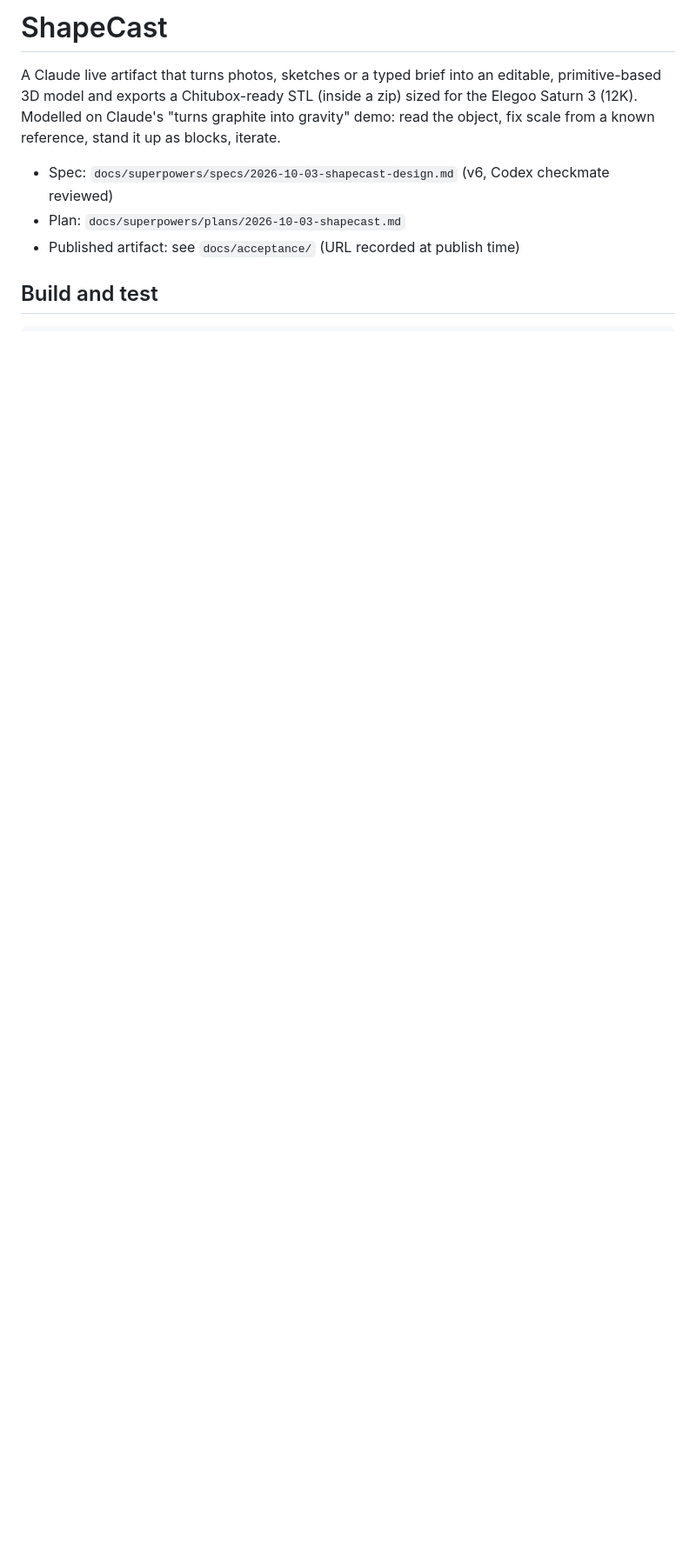
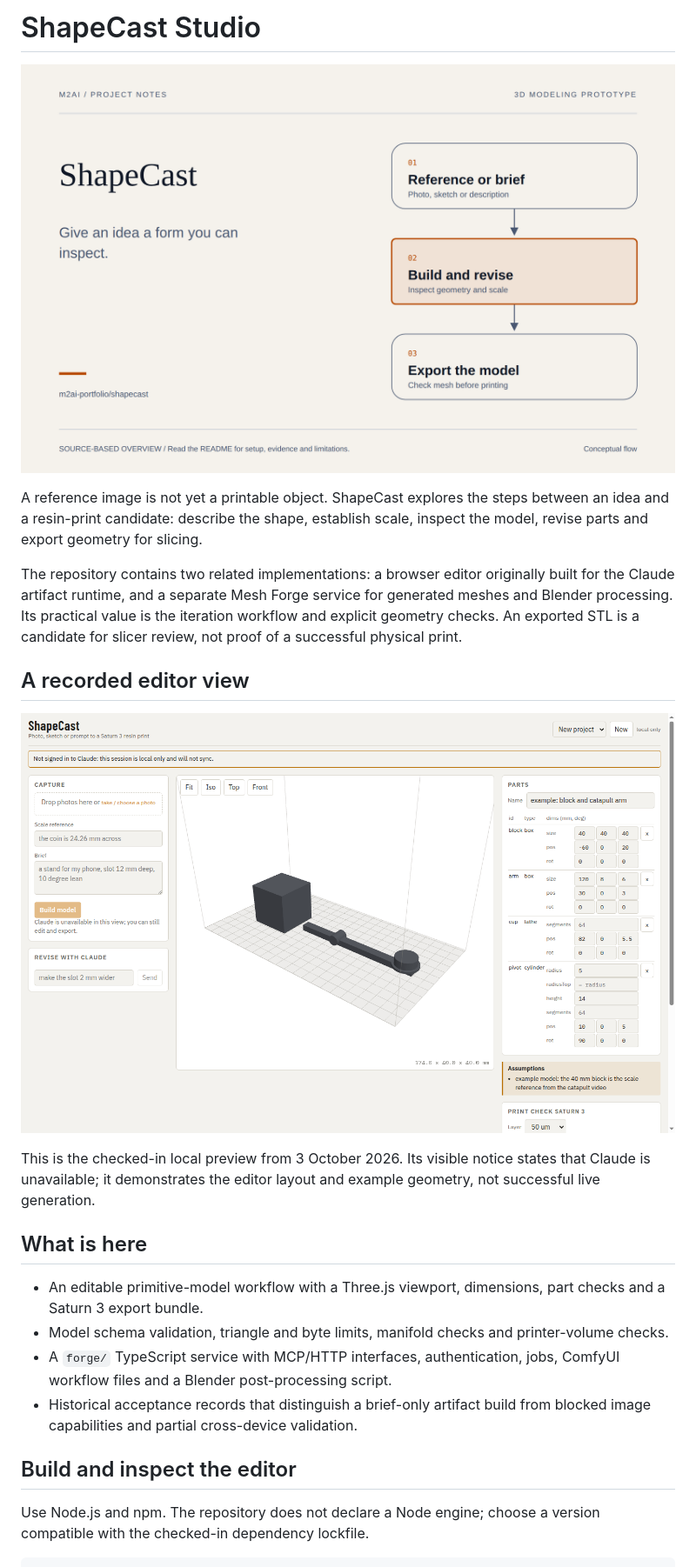
Before and after one commit to m2ai-portfolio/shapecast, a Markdown page: README.md, the part around one of its changes. Shown at 87% size. Drawn GitHub-style; pictures changed too: docs/portfolio-hero.png (added); blank space fills up the shorter version.

Commit message:
docs: clarify shapecast story and setup (#1)

````diff
--- a/README.md
+++ b/README.md
@@ -1,14 +1,26 @@
-# ShapeCast
+# ShapeCast Studio
 
-A Claude live artifact that turns photos, sketches or a typed brief into an editable,
-primitive-based 3D model and exports a Chitubox-ready STL (inside a zip) sized for the
-Elegoo Saturn 3 (12K). Modelled on Claude's "turns graphite into gravity" demo: read the
-object, fix scale from a known reference, stand it up as blocks, iterate.
+![ShapeCast portfolio cover: iterate from a design brief to an inspectable 3D print candidate](docs/portfolio-hero.png)
 
-- Spec: `docs/superpowers/specs/2026-10-03-shapecast-design.md` (v6, Codex checkmate reviewed)
-- Plan: `docs/superpowers/plans/2026-10-03-shapecast.md`
-- Published artifact: see `docs/acceptance/` (URL recorded at publish time)
+A reference image is not yet a printable object. ShapeCast explores the steps between an idea and a resin-print candidate: describe the shape, establish scale, inspect the model, revise parts and export geometry for slicing.
 
-## Build and test
+The repository contains two related implementations: a browser editor originally built for the Claude artifact runtime, and a separate Mesh Forge service for generated meshes and Blender processing. Its practical value is the iteration workflow and explicit geometry checks. An exported STL is a candidate for slicer review, not proof of a successful physical print.
+
+## A recorded editor view
+
+![Historical ShapeCast local preview showing the parts table, dimensions and primitive model on the printer plate](docs/acceptance/2026-10-03-local-preview.png)
+
+This is the checked-in local preview from 3 October 2026. Its visible notice states that Claude is unavailable; it demonstrates the editor layout and example geometry, not successful live generation.
+
+## What is here
+
+- An editable primitive-model workflow with a Three.js viewport, dimensions, part checks and a Saturn 3 export bundle.
+- Model schema validation, triangle and byte limits, manifold checks and printer-volume checks.
+- A `forge/` TypeScript service with MCP/HTTP interfaces, authentication, jobs, ComfyUI workflow files and a Blender post-processing script.
+- Historical acceptance records that distinguish a brief-only artifact build from blocked image capabilities and partial cross-device validation.
+
+## Build and inspect the editor
+
+Use Node.js and npm. The repository does not declare a Node engine; choose a version compatible with the checked-in dependency lockfile.
 
 ```bash
````
Also changed, not shown: other parts of README.md (+40 -7 lines), 1 other file.
